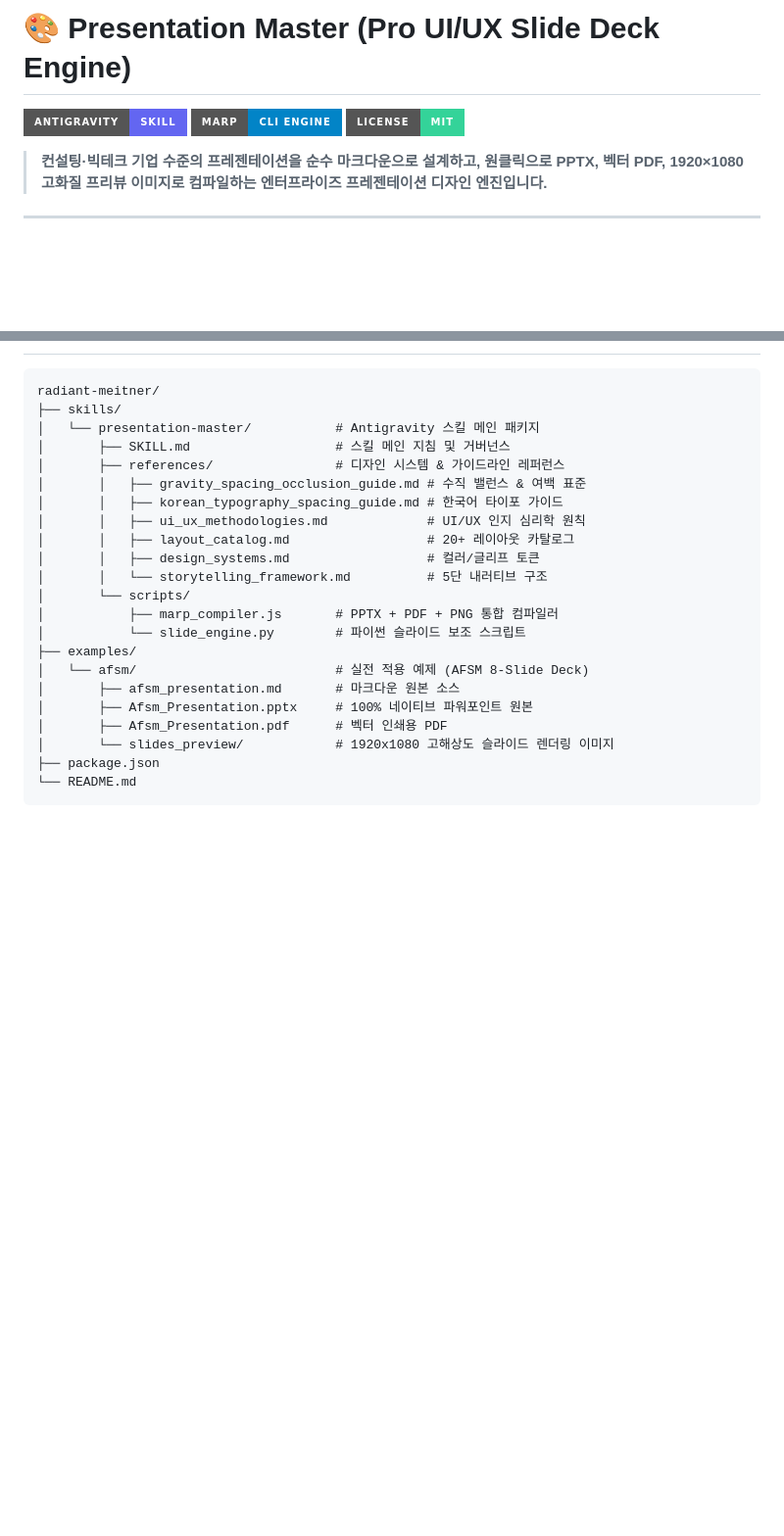
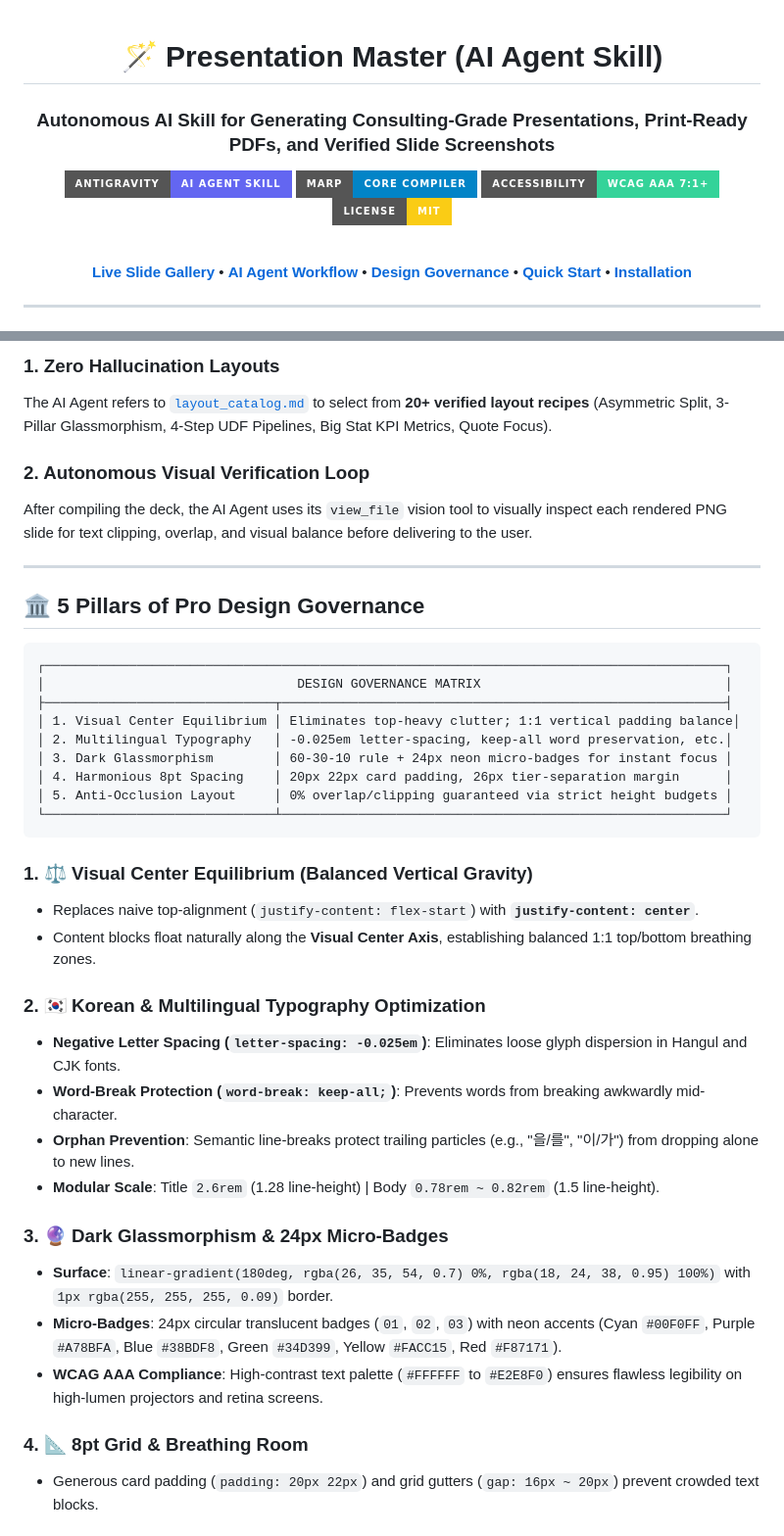
Before and after one commit to kez-lab/korean-presentation-skill, a Markdown page: README.md, 2 parts joined by grey strips. Shown at 98% size. Drawn GitHub-style; badges without logos; blank space fills up the shorter version.

Commit message:
docs: overhaul README into professional English AI Agent Skill documentation with visual gallery

````diff
--- a/README.md
+++ b/README.md
@@ -1,7 +1,19 @@
-# 🎨 Presentation Master (Pro UI/UX Slide Deck Engine)
+<div align="center">
 
-[![Antigravity Skill](https://img.shields.io/badge/Antigravity-Skill-6366F1?style=for-the-badge&logo=google&logoColor=white)](https://github.com/google/antigravity)
-[![Marp Core](https://img.shields.io/badge/Marp-CLI_Engine-0284C7?style=for-the-badge&logo=markdown&logoColor=white)](https://marp.app/)
-[![License: MIT](https://img.shields.io/badge/License-MIT-34D399?style=for-the-badge)](LICENSE)
+# 🪄 Presentation Master (AI Agent Skill)
 
-> **컨설팅·빅테크 기업 수준의 프레젠테이션을 순수 마크다운으로 설계하고, 원클릭으로 PPTX, 벡터 PDF, 1920×1080 고화질 프리뷰 이미지로 컴파일하는 엔터프라이즈 프레젠테이션 디자인 엔진입니다.**
+### Autonomous AI Skill for Generating Consulting-Grade Presentations, Print-Ready PDFs, and Verified Slide Screenshots
+
+[![Antigravity Skill](https://img.shields.io/badge/Antigravity-AI_Agent_Skill-6366F1?style=for-the-badge&logo=google&logoColor=white)](https://github.com/google/antigravity)
+[![Marp CLI](https://img.shields.io/badge/Marp-Core_Compiler-0284C7?style=for-the-badge&logo=markdown&logoColor=white)](https://marp.app/)
+[![WCAG AAA](https://img.shields.io/badge/Accessibility-WCAG_AAA_7:1+-34D399?style=for-the-badge)](https://www.w3.org/WAI/standards-guidelines/wcag/)
+[![License: MIT](https://img.shields.io/badge/License-MIT-FACC15?style=for-the-badge)](LICENSE)
+
+<br/>
+
+[**Live Slide Gallery**](#-verified-output-showcase) •
+[**AI Agent Workflow**](#-how-ai-agents-use-this-skill) •
+[**Design Governance**](#-5-pillars-of-pro-design-governance) •
+[**Quick Start**](#-quick-start--cli-usage) •
+[**Installation**](#-install-as-an-ai-skill)
+
@@ -44,24 +52,40 @@
+### 1. Zero Hallucination Layouts
+The AI Agent refers to [`layout_catalog.md`](skills/presentation-master/references/layout_catalog.md) to select from **20+ verified layout recipes** (Asymmetric Split, 3-Pillar Glassmorphism, 4-Step UDF Pipelines, Big Stat KPI Metrics, Quote Focus).
+
+### 2. Autonomous Visual Verification Loop
+After compiling the deck, the AI Agent uses its `view_file` vision tool to visually inspect each rendered PNG slide for text clipping, overlap, and visual balance before delivering to the user.
+
+---
+
+## 🏛️ 5 Pillars of Pro Design Governance
 
 ```
-radiant-meitner/
-├── skills/
-│   └── presentation-master/           # Antigravity 스킬 메인 패키지
-│       ├── SKILL.md                   # 스킬 메인 지침 및 거버넌스
-│       ├── references/                # 디자인 시스템 & 가이드라인 레퍼런스
-│       │   ├── gravity_spacing_occlusion_guide.md # 수직 밸런스 & 여백 표준
-│       │   ├── korean_typography_spacing_guide.md # 한국어 타이포 가이드
-│       │   ├── ui_ux_methodologies.md             # UI/UX 인지 심리학 원칙
-│       │   ├── layout_catalog.md                  # 20+ 레이아웃 카탈로그
-│       │   ├── design_systems.md                  # 컬러/글리프 토큰
-│       │   └── storytelling_framework.md          # 5단 내러티브 구조
-│       └── scripts/
-│           ├── marp_compiler.js       # PPTX + PDF + PNG 통합 컴파일러
-│           └── slide_engine.py        # 파이썬 슬라이드 보조 스크립트
-├── examples/
-│   └── afsm/                          # 실전 적용 예제 (AFSM 8-Slide Deck)
-│       ├── afsm_presentation.md       # 마크다운 원본 소스
-│       ├── Afsm_Presentation.pptx     # 100% 네이티브 파워포인트 원본
-│       ├── Afsm_Presentation.pdf      # 벡터 인쇄용 PDF
-│       └── slides_preview/            # 1920x1080 고해상도 슬라이드 렌더링 이미지
-├── package.json
-└── README.md
+┌─────────────────────────────────────────────────────────────────────────────────────────┐
+│                                 DESIGN GOVERNANCE MATRIX                                │
+├──────────────────────────────┬──────────────────────────────────────────────────────────┤
+│ 1. Visual Center Equilibrium │ Eliminates top-heavy clutter; 1:1 vertical padding balance│
+│ 2. Multilingual Typography   │ -0.025em letter-spacing, keep-all word preservation, etc.│
+│ 3. Dark Glassmorphism        │ 60-30-10 rule + 24px neon micro-badges for instant focus │
+│ 4. Harmonious 8pt Spacing    │ 20px 22px card padding, 26px tier-separation margin      │
+│ 5. Anti-Occlusion Layout     │ 0% overlap/clipping guaranteed via strict height budgets │
+└──────────────────────────────┴──────────────────────────────────────────────────────────┘
+```
+
+### 1. ⚖️ Visual Center Equilibrium (Balanced Vertical Gravity)
+- Replaces naive top-alignment (`justify-content: flex-start`) with **`justify-content: center`**.
+- Content blocks float naturally along the **Visual Center Axis**, establishing balanced 1:1 top/bottom breathing zones.
+
+### 2. 🇰🇷 Korean & Multilingual Typography Optimization
+- **Negative Letter Spacing (`letter-spacing: -0.025em`)**: Eliminates loose glyph dispersion in Hangul and CJK fonts.
+- **Word-Break Protection (`word-break: keep-all;`)**: Prevents words from breaking awkwardly mid-character.
+- **Orphan Prevention**: Semantic line-breaks protect trailing particles (e.g., "을/를", "이/가") from dropping alone to new lines.
+- **Modular Scale**: Title `2.6rem` (1.28 line-height) | Body `0.78rem ~ 0.82rem` (1.5 line-height).
+
+### 3. 🔮 Dark Glassmorphism & 24px Micro-Badges
+- **Surface**: `linear-gradient(180deg, rgba(26, 35, 54, 0.7) 0%, rgba(18, 24, 38, 0.95) 100%)` with `1px rgba(255, 255, 255, 0.09)` border.
+- **Micro-Badges**: 24px circular translucent badges (`01`, `02`, `03`) with neon accents (Cyan `#00F0FF`, Purple `#A78BFA`, Blue `#38BDF8`, Green `#34D399`, Yellow `#FACC15`, Red `#F87171`).
+- **WCAG AAA Compliance**: High-contrast text palette (`#FFFFFF` to `#E2E8F0`) ensures flawless legibility on high-lumen projectors and retina screens.
+
+### 4. 📐 8pt Grid & Breathing Room
+- Generous card padding (`padding: 20px 22px`) and grid gutters (`gap: 16px ~ 20px`) prevent crowded text blocks.
+
````
Also changed, not shown: other parts of README.md (+140 -44 lines).
